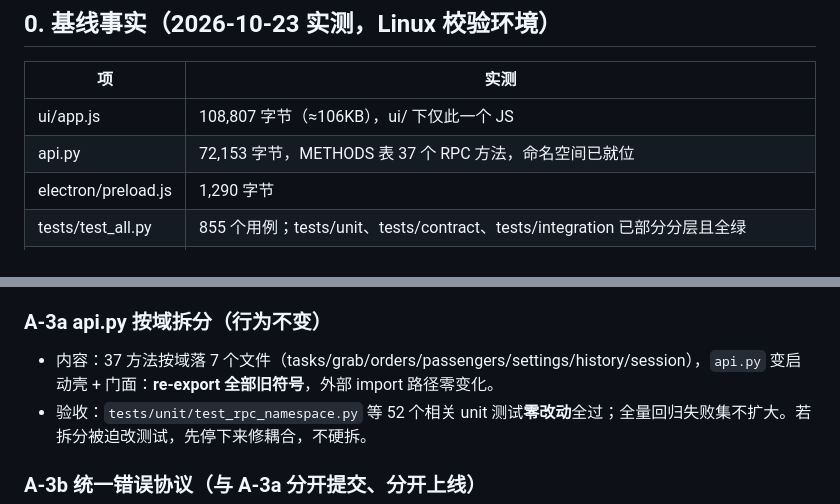
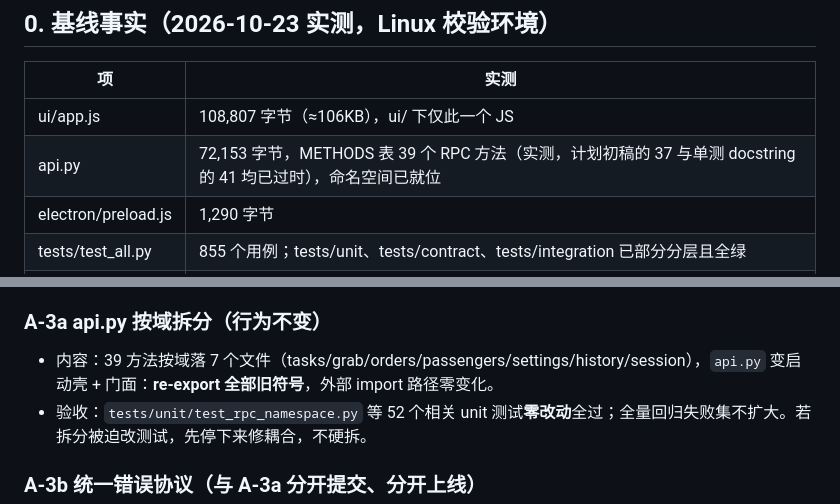
Before and after one commit to c66-m/12306-ticket-monitor, a Markdown page: REFACTOR_PLAN_V2.md, 2 parts joined by grey strips. Drawn GitHub-style.

Commit message:
docs: 计划书方法数订正 37→39（AST 实测）

```diff
--- a/REFACTOR_PLAN_V2.md
+++ b/REFACTOR_PLAN_V2.md
@@ -10,7 +10,7 @@
 | 项 | 实测 |
 |---|---|
 | ui/app.js | 108,807 字节（≈106KB），ui/ 下仅此一个 JS |
-| api.py | 72,153 字节，METHODS 表 37 个 RPC 方法，命名空间已就位 |
+| api.py | 72,153 字节，METHODS 表 39 个 RPC 方法（实测，计划初稿的 37 与单测 docstring 的 41 均已过时），命名空间已就位 |
 | electron/preload.js | 1,290 字节 |
 | tests/test_all.py | 855 个用例；tests/unit、tests/contract、tests/integration 已部分分层且全绿 |
 | tools/ | check.py、shadow_report.py、verify_dualwrite.py 均已存在 |
@@ -42,7 +42,7 @@
 - **push 推送通道本期不做**。原因：api.py 为 HTTP 请求-响应，push 的传输（SSE/WebSocket）、事件序号、断线重连后全量快照三件事未定案；本地单用户场景现有轮询够用。待三件事写成设计并评审后再排期，不阻塞 A 线其余项。
 
 ### A-3a api.py 按域拆分（行为不变）
-- 内容：37 方法按域落 7 个文件（tasks/grab/orders/passengers/settings/history/session），`api.py` 变启动壳 + 门面：**re-export 全部旧符号**，外部 import 路径零变化。
+- 内容：39 方法按域落 7 个文件（tasks/grab/orders/passengers/settings/history/session），`api.py` 变启动壳 + 门面：**re-export 全部旧符号**，外部 import 路径零变化。
 - 验收：`tests/unit/test_rpc_namespace.py` 等 52 个相关 unit 测试**零改动**全过；全量回归失败集不扩大。若拆分被迫改测试，先停下来修耦合，不硬拆。
 
 ### A-3b 统一错误协议（与 A-3a 分开提交、分开上线）
```
